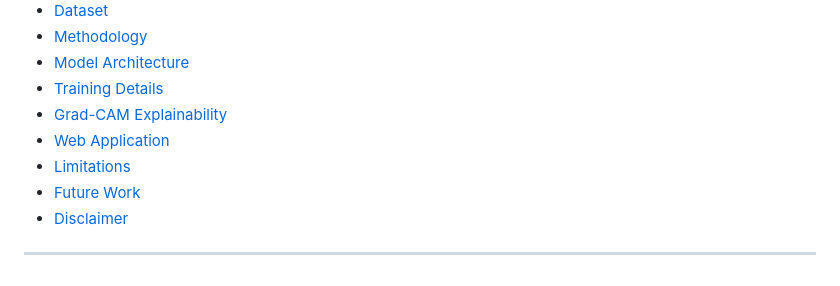
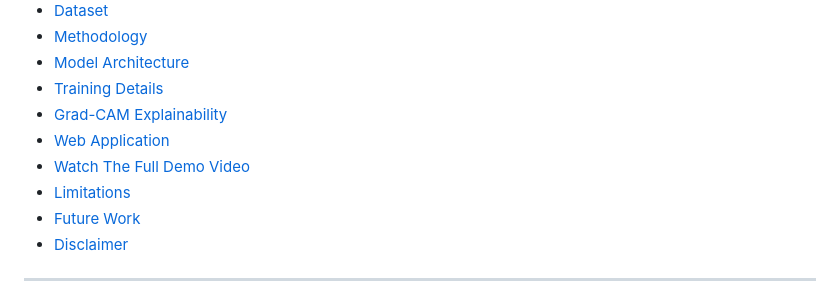
Before and after one commit to egwaojeangel/retinalens-ai-diabetic-retinopathy-detection, a Markdown page: README.md, the part around one of its changes. Drawn GitHub-style.

```diff
--- a/README.md
+++ b/README.md
@@ -25,6 +25,7 @@ An end-to-end deep learning system for **automated diabetic retinopathy severity
 - [Training Details](#training-details)
 - [Grad-CAM Explainability](#explainability-with-grad-cam)
 - [Web Application](#web-application)
+- [Watch The Full Demo Video](#demo-video)
 - [Limitations](#limitations)
 - [Future Work](#future-work)
 - [Disclaimer](#disclaimer)
```
Also changed, not shown: other parts of README.md (+6 -0 lines).
